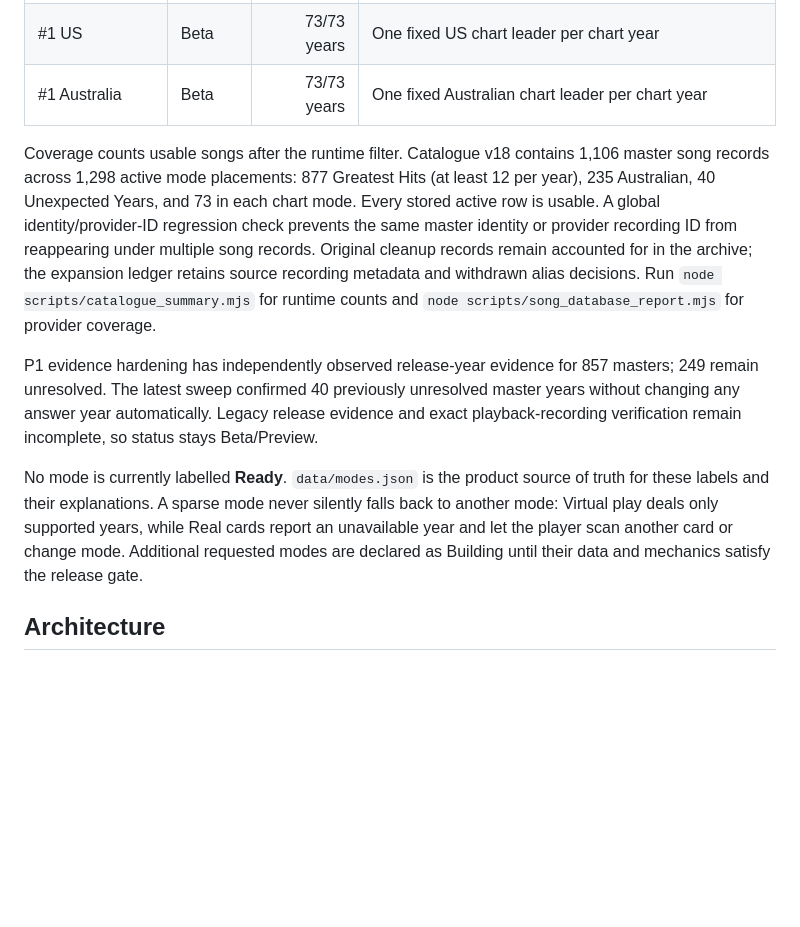
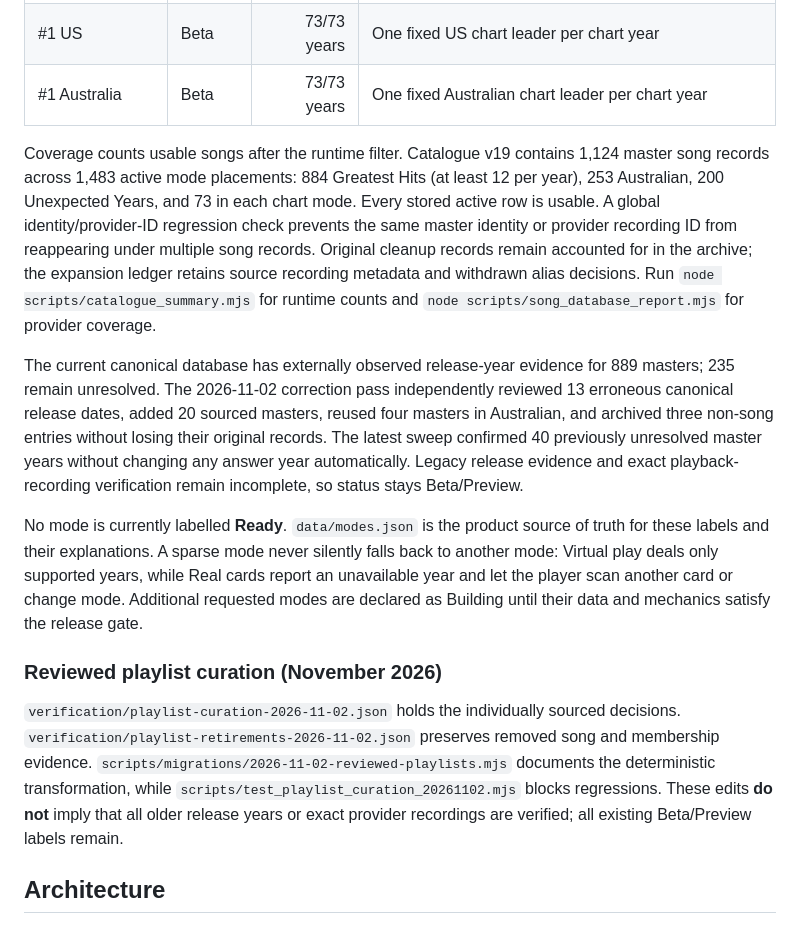
Before and after one commit to hwatson14/Guess-the-Song-Year, a Markdown page: README.md, the part around the change. GitHub-like rendering; blank space fills up the shorter version.

Commit message:
Refresh live v19 song counts and describe canonical release-correction audit

```diff
--- a/README.md
+++ b/README.md
@@ -48,11 +48,15 @@ New games start each team with **2 bonus points**. Existing matches retain their
 | #1 US | Beta | 73/73 years | One fixed US chart leader per chart year |
 | #1 Australia | Beta | 73/73 years | One fixed Australian chart leader per chart year |
 
-Coverage counts usable songs after the runtime filter. Catalogue v18 contains 1,106 master song records across 1,298 active mode placements: 877 Greatest Hits (at least 12 per year), 235 Australian, 40 Unexpected Years, and 73 in each chart mode. Every stored active row is usable. A global identity/provider-ID regression check prevents the same master identity or provider recording ID from reappearing under multiple song records. Original cleanup records remain accounted for in the archive; the expansion ledger retains source recording metadata and withdrawn alias decisions. Run `node scripts/catalogue_summary.mjs` for runtime counts and `node scripts/song_database_report.mjs` for provider coverage.
+Coverage counts usable songs after the runtime filter. Catalogue v19 contains 1,124 master song records across 1,483 active mode placements: 884 Greatest Hits (at least 12 per year), 253 Australian, 200 Unexpected Years, and 73 in each chart mode. Every stored active row is usable. A global identity/provider-ID regression check prevents the same master identity or provider recording ID from reappearing under multiple song records. Original cleanup records remain accounted for in the archive; the expansion ledger retains source recording metadata and withdrawn alias decisions. Run `node scripts/catalogue_summary.mjs` for runtime counts and `node scripts/song_database_report.mjs` for provider coverage.
 
-P1 evidence hardening has independently observed release-year evidence for 857 masters; 249 remain unresolved. The latest sweep confirmed 40 previously unresolved master years without changing any answer year automatically. Legacy release evidence and exact playback-recording verification remain incomplete, so status stays Beta/Preview.
+The current canonical database has externally observed release-year evidence for 889 masters; 235 remain unresolved. The 2026-11-02 correction pass independently reviewed 13 erroneous canonical release dates, added 20 sourced masters, reused four masters in Australian, and archived three non-song entries without losing their original records. The latest sweep confirmed 40 previously unresolved master years without changing any answer year automatically. Legacy release evidence and exact playback-recording verification remain incomplete, so status stays Beta/Preview.
 
 No mode is currently labelled **Ready**. `data/modes.json` is the product source of truth for these labels and their explanations. A sparse mode never silently falls back to another mode: Virtual play deals only supported years, while Real cards report an unavailable year and let the player scan another card or change mode. Additional requested modes are declared as Building until their data and mechanics satisfy the release gate.
+
+### Reviewed playlist curation (November 2026)
+
+`verification/playlist-curation-2026-11-02.json` holds the individually sourced decisions. `verification/playlist-retirements-2026-11-02.json` preserves removed song and membership evidence. `scripts/migrations/2026-11-02-reviewed-playlists.mjs` documents the deterministic transformation, while `scripts/test_playlist_curation_20261102.mjs` blocks regressions. These edits **do not** imply that all older release years or exact provider recordings are verified; all existing Beta/Preview labels remain.
 
 ## Architecture
 
```
